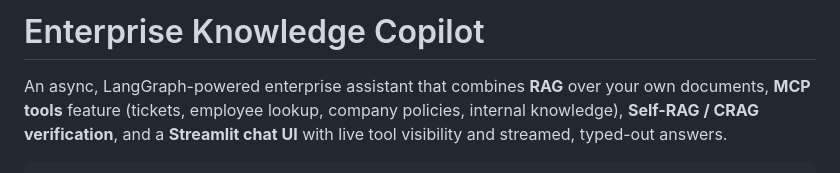
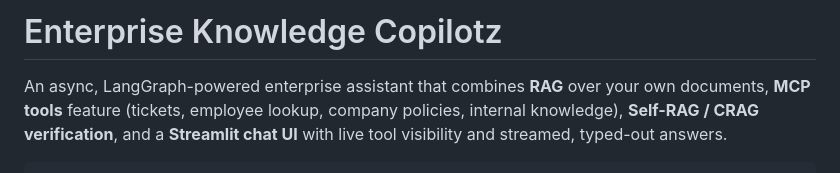
Before and after one commit to ash-iiiiish/Enterprise-Knowledge-Copilot, a Markdown page: README.md, the part around the change. Drawn GitHub-style.

```diff
--- a/README.md
+++ b/README.md
@@ -1,4 +1,4 @@
-# Enterprise Knowledge Copilot
+# Enterprise Knowledge Copilotz
 
 An async, LangGraph-powered enterprise assistant that combines **RAG** over
 your own documents, **MCP tools** feature (tickets, employee lookup, company
```
